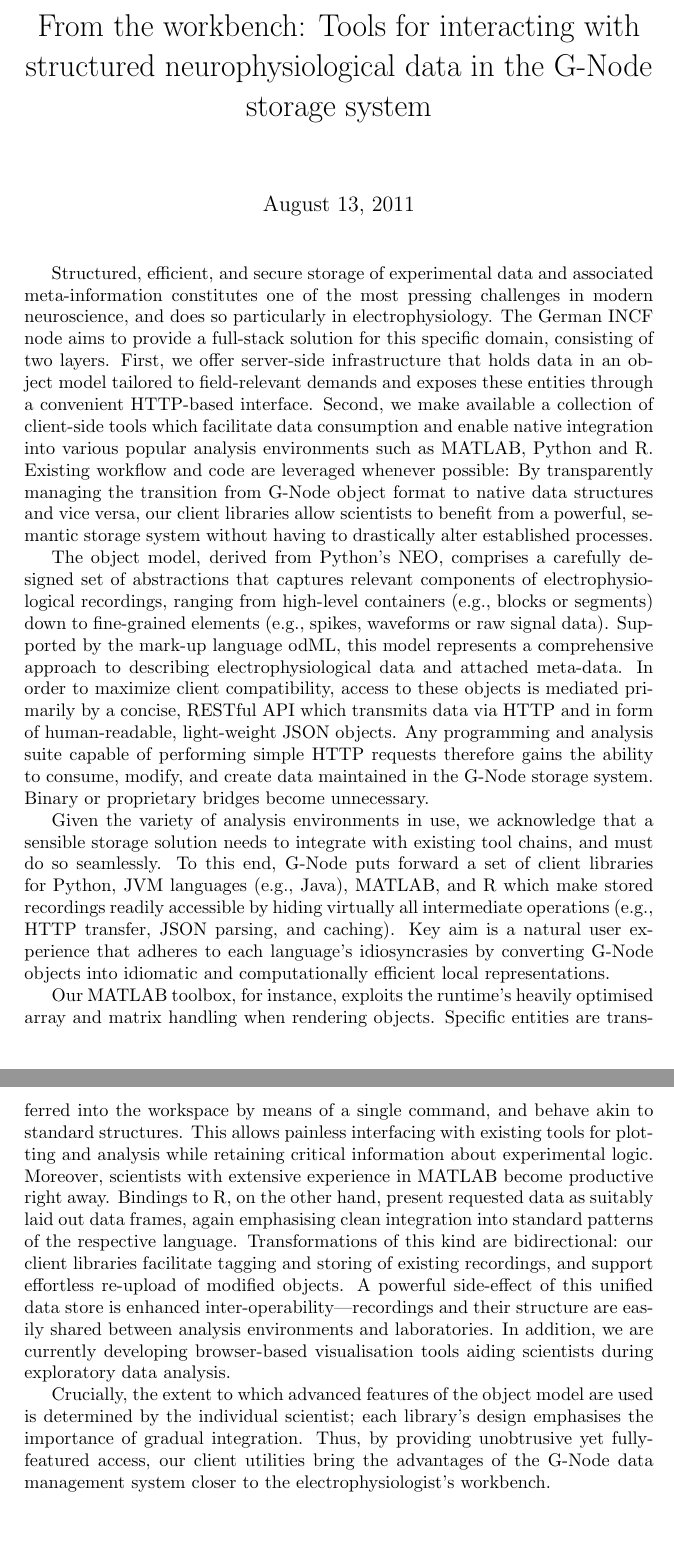
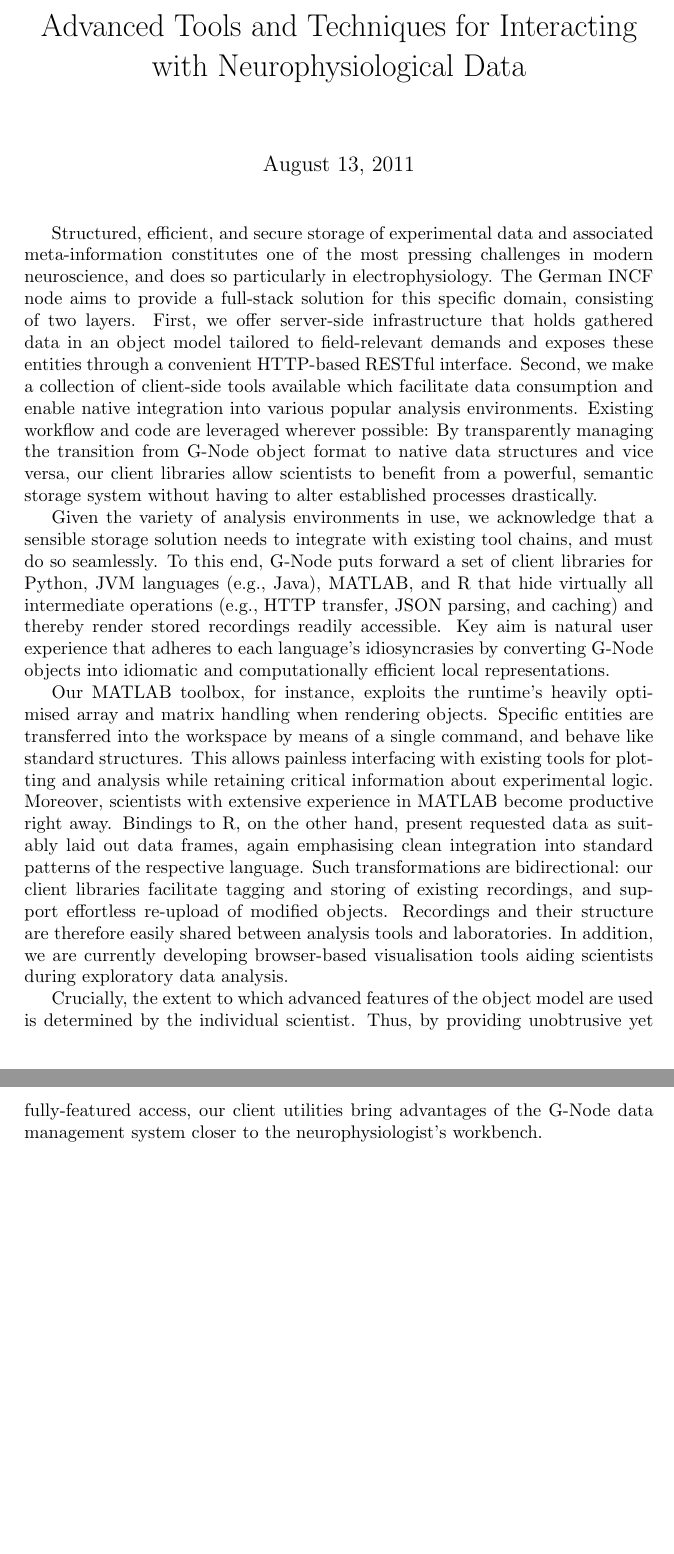
Before and after one commit to apleonhardt/freiburg-abstract, a LaTeX document (freiburg-abstract.tex): two parts of pages 2 and 3 of 3, joined at a grey line, cut at the place of the change. Compiled offline with pdfLaTeX.

Commit message:
Revise draft for online submission (via TW)

```diff
--- a/freiburg-abstract.tex
+++ b/freiburg-abstract.tex
@@ -12,8 +12,7 @@
 
 \begin{document}
 
-\title{From the workbench: Tools for interacting with structured
-  neurophysiological data in the G-Node storage system}
+\title{Advanced Tools and Techniques for Interacting with Neurophysiological Data}
 
 \author{
 
@@ -37,66 +36,49 @@
 challenges in modern neuroscience, and does so particularly in
 electrophysiology. The German INCF node aims to provide a full-stack
 solution for this specific domain, consisting of two layers. First, we
-offer server-side infrastructure that holds data in an object model
-tailored to field-relevant demands and exposes these entities through
-a convenient HTTP-based interface. Second, we make available a
-collection of client-side tools which facilitate data consumption and
-enable native integration into various popular analysis environments
-such as MATLAB, Python and R. Existing workflow and code are leveraged
-whenever possible: By transparently managing the transition from
+offer server-side infrastructure that holds gathered data in an object
+model tailored to field-relevant demands and exposes these entities
+through a convenient HTTP-based RESTful interface. Second, we make a
+collection of client-side tools available which facilitate data
+consumption and enable native integration into various popular
+analysis environments. Existing workflow and code are leveraged
+wherever possible: By transparently managing the transition from
 G-Node object format to native data structures and vice versa, our
 client libraries allow scientists to benefit from a powerful, semantic
-storage system without having to drastically alter established
-processes.
-
-The object model, derived from Python's NEO, comprises a carefully
-designed set of abstractions that captures relevant components of
-electrophysiological recordings, ranging from high-level containers
-(e.g., blocks or segments) down to fine-grained elements (e.g.,
-spikes, waveforms or raw signal data). Supported by the mark-up
-language odML, this model represents a comprehensive approach to
-describing electrophysiological data and attached meta-data. In order
-to maximize client compatibility, access to these objects is mediated
-primarily by a concise, RESTful API which transmits data via HTTP and
-in form of human-readable, light-weight JSON objects. Any programming
-and analysis suite capable of performing simple HTTP requests
-therefore gains the ability to consume, modify, and create data
-maintained in the G-Node storage system. Binary or proprietary bridges
-become unnecessary.
+storage system without having to alter established processes
+drastically.
 
 Given the variety of analysis environments in use, we acknowledge that
 a sensible storage solution needs to integrate with existing tool
 chains, and must do so seamlessly. To this end, G-Node puts forward a
 set of client libraries for Python, JVM languages (e.g., Java),
-MATLAB, and R which make stored recordings readily accessible by
-hiding virtually all intermediate operations (e.g., HTTP transfer,
-JSON parsing, and caching). Key aim is a natural user experience that
+MATLAB, and R that hide virtually all intermediate operations (e.g.,
+HTTP transfer, JSON parsing, and caching) and thereby render stored
+recordings readily accessible. Key aim is natural user experience that
 adheres to each language's idiosyncrasies by converting G-Node objects
 into idiomatic and computationally efficient local representations.
 
 Our MATLAB toolbox, for instance, exploits the runtime's heavily
 optimised array and matrix handling when rendering objects. Specific
 entities are transferred into the workspace by means of a single
-command, and behave akin to standard structures. This allows painless
+command, and behave like standard structures. This allows painless
 interfacing with existing tools for plotting and analysis while
 retaining critical information about experimental logic. Moreover,
 scientists with extensive experience in MATLAB become productive right
 away. Bindings to R, on the other hand, present requested data as
 suitably laid out data frames, again emphasising clean integration
-into standard patterns of the respective language. Transformations of
-this kind are bidirectional: our client libraries facilitate tagging
-and storing of existing recordings, and support effortless re-upload
-of modified objects. A powerful side-effect of this unified data store
-is enhanced inter-operability---recordings and their structure are
-easily shared between analysis environments and laboratories. In
+into standard patterns of the respective language. Such
+transformations are bidirectional: our client libraries facilitate
+tagging and storing of existing recordings, and support effortless
+re-upload of modified objects. Recordings and their structure are
+therefore easily shared between analysis tools and laboratories. In
 addition, we are currently developing browser-based visualisation
 tools aiding scientists during exploratory data analysis.
 
 Crucially, the extent to which advanced features of the object model
-are used is determined by the individual scientist; each library's
-design emphasises the importance of gradual integration. Thus, by
-providing unobtrusive yet fully-featured access, our client utilities
-bring the advantages of the G-Node data management system closer to
-the electrophysiologist's workbench.
+are used is determined by the individual scientist. Thus, by providing
+unobtrusive yet fully-featured access, our client utilities bring
+advantages of the G-Node data management system closer to the
+neurophysiologist's workbench.
 
 \end{document}
```
